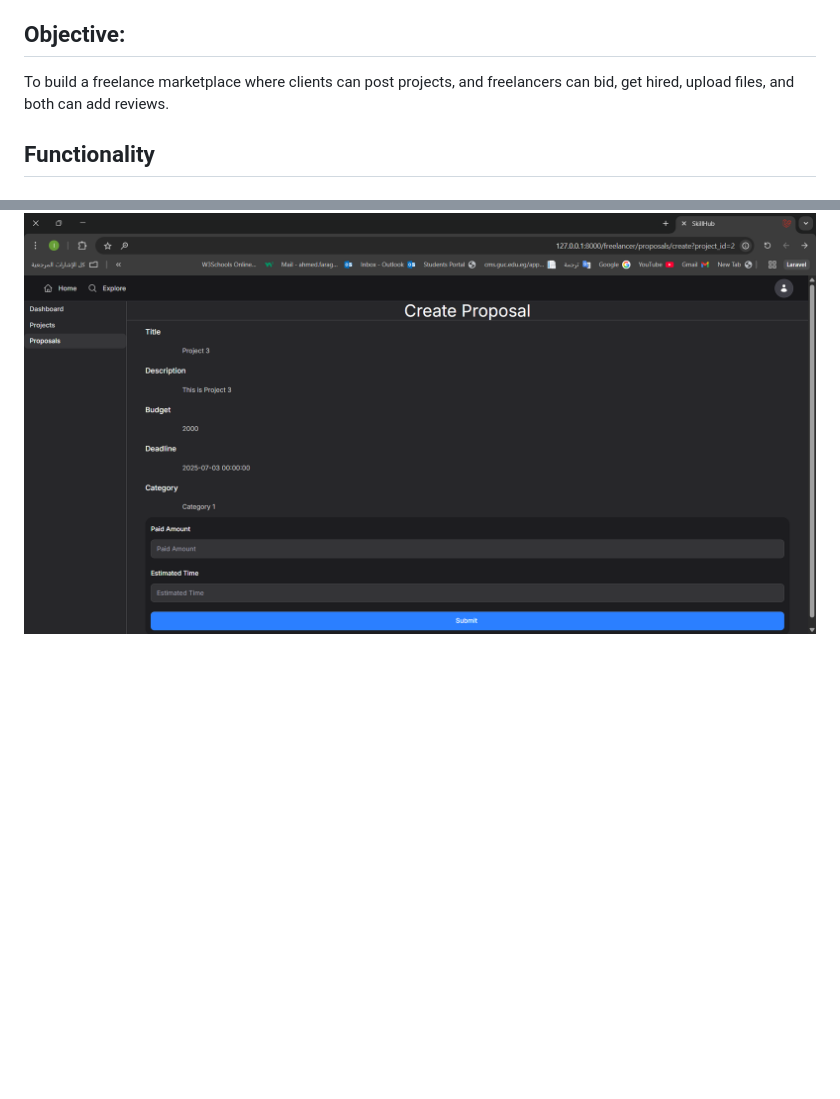
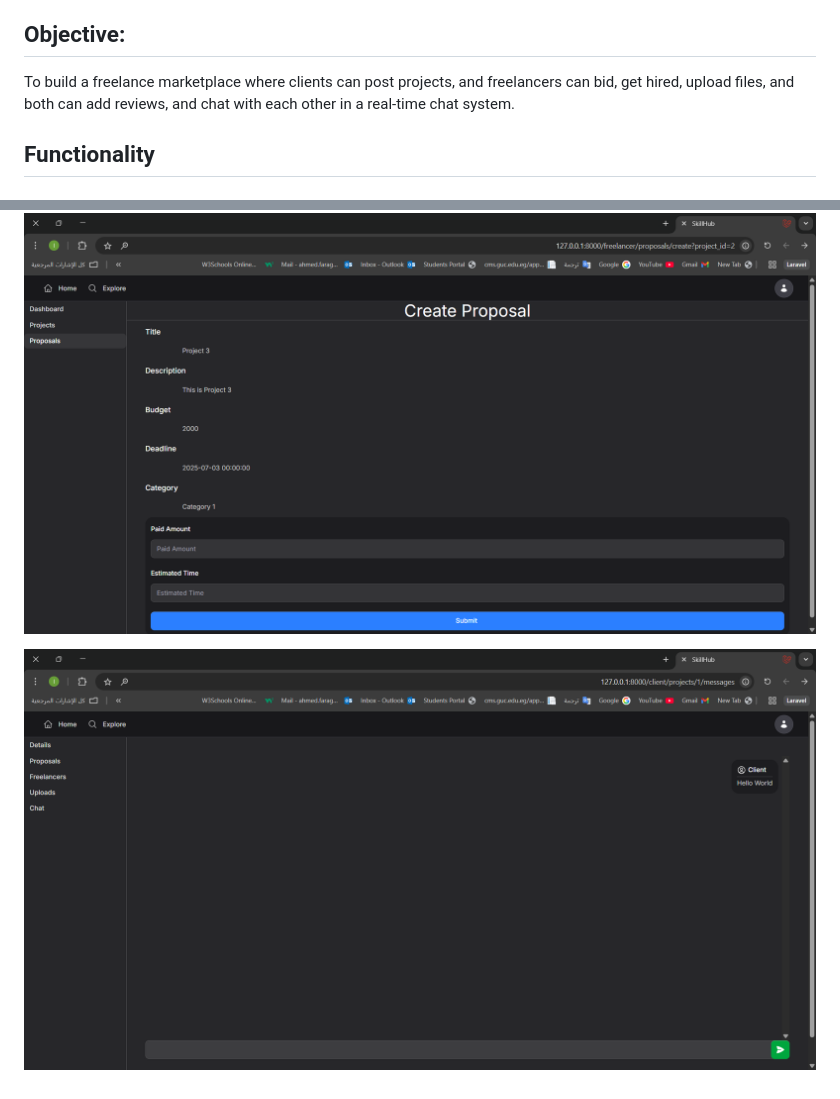
Before and after one commit to ahmedhossamfarag/SkillHub, a Markdown page: README.md, 2 parts joined by grey strips. GitHub-like rendering; pictures changed too: screenshots/chat.png (added); blank space fills up the shorter version.

```diff
--- a/README.md
+++ b/README.md
@@ -8,7 +8,7 @@
 * Version Control: Git + GitHub
 
 ## Objective:
-To build a freelance marketplace where clients can post projects, and freelancers can bid, get hired, upload files, and both can add reviews.
+To build a freelance marketplace where clients can post projects, and freelancers can bid, get hired, upload files, and both can add reviews, and chat with each other in a real-time chat system.
 
 ## Functionality
 
@@ -56,3 +56,5 @@ To build a freelance marketplace where clients can post projects, and freelancer
 ![screenshot6](/screenshots/search.png)
 
 ![screenshot7](/screenshots/create_proposal.png)
+
+![screenshot8](/screenshots/chat.png)
```
